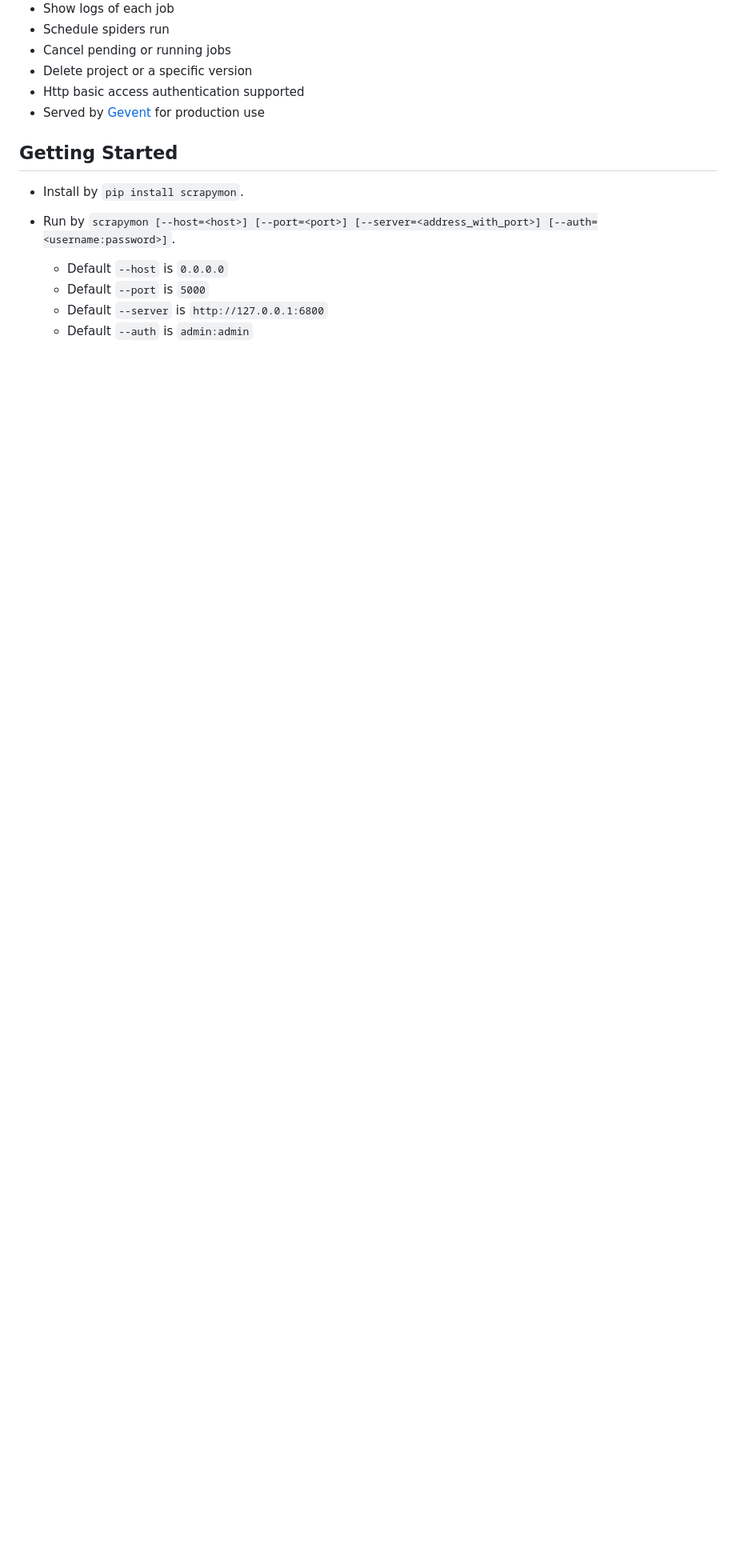
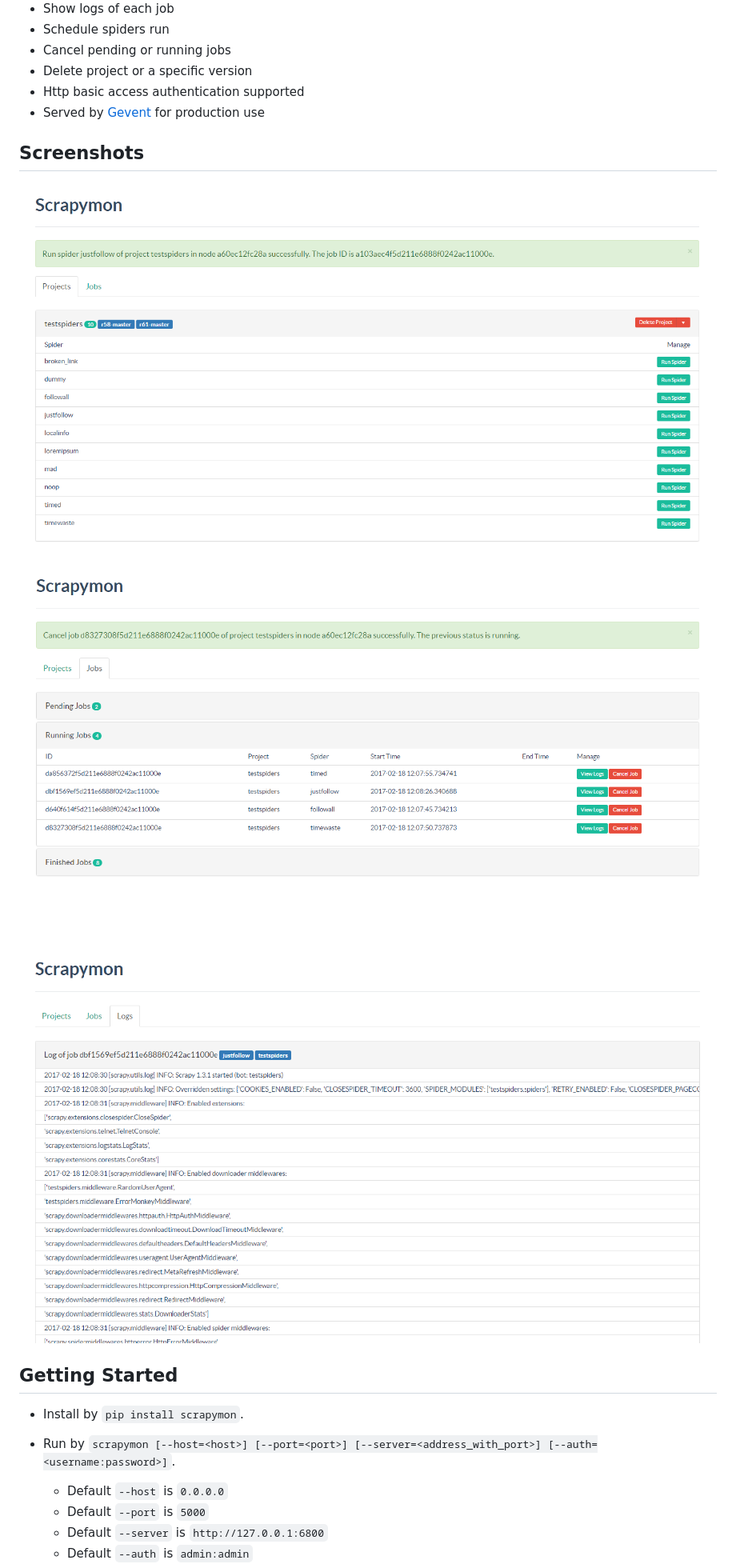
Before and after one commit to jxltom/scrapymon, a Markdown page: README.md, the part around the change. Shown: that part at 80% size. Rendered like a GitHub page; pictures changed too: docs/_static/jobs_dash.png (added), docs/_static/logs_dash.png (added), docs/_static/projects_dash.png (added); blank space fills up the shorter version.

Commit message:
Add screenshots

```diff
--- a/README.md
+++ b/README.md
@@ -14,6 +14,12 @@ Simple management UI for scrapyd.
 - Delete project or a specific version
 - Http basic access authentication supported
 - Served by [Gevent](https://github.com/gevent/gevent) for production use
+
+## Screenshots
+
+![projects_dash](https://github.com/jxltom/scrapymon/blob/master/docs/_static/projects_dash.png)
+![jobs_dash](https://github.com/jxltom/scrapymon/blob/master/docs/_static/jobs_dash.png)
+![logs_dash](https://github.com/jxltom/scrapymon/blob/master/docs/_static/logs_dash.png)
 
 ## Getting Started
 
```
